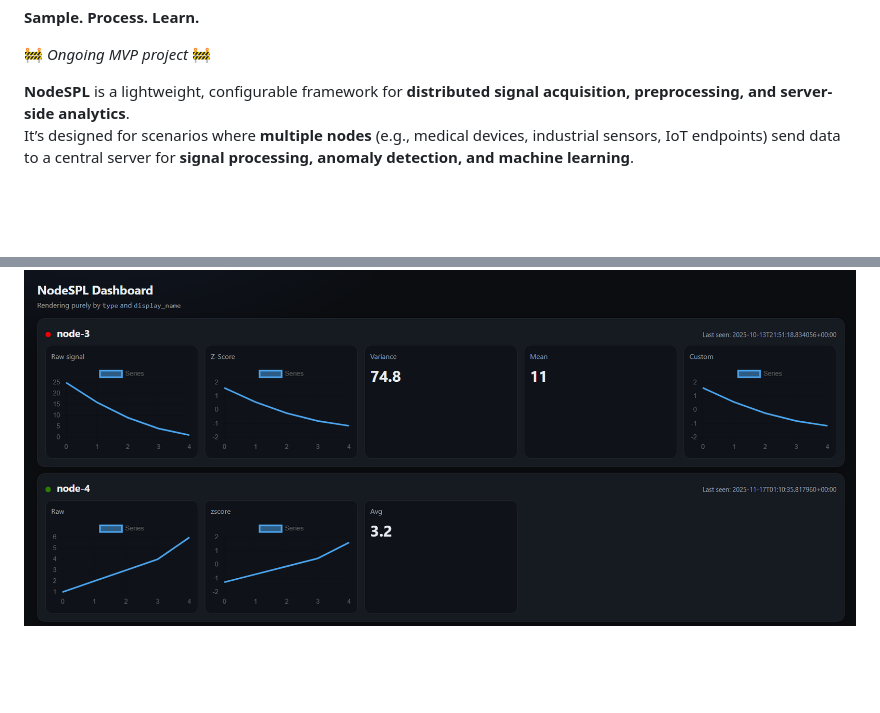
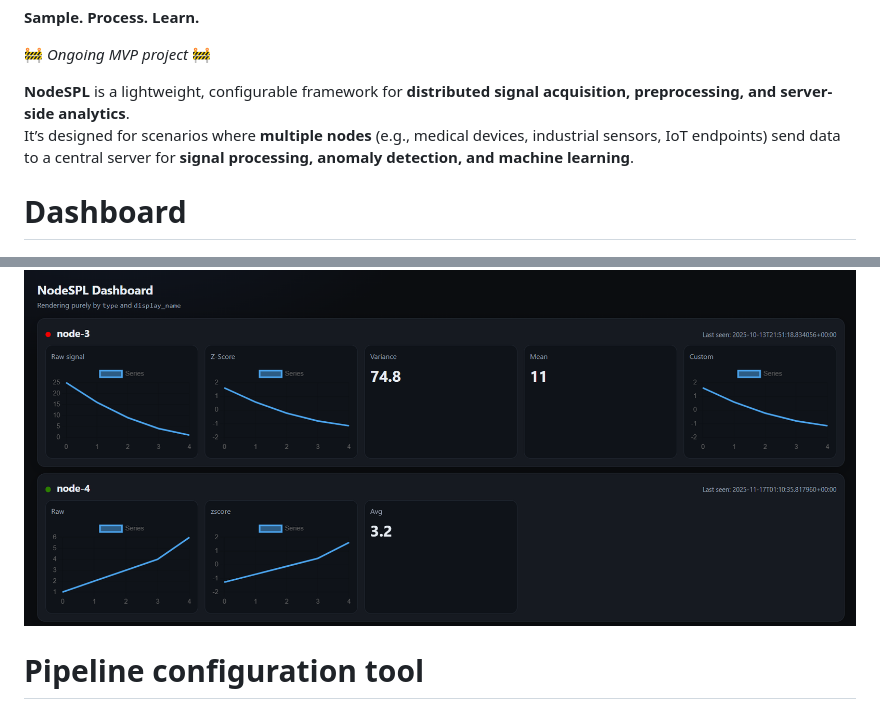
Before and after one commit to afkisch/NodeSPL, a Markdown page: README.md, 2 parts joined by grey strips. Rendered like a GitHub page; blank space fills up the shorter version.

Commit message:
Add dashboard images

```diff
--- a/README.md
+++ b/README.md
@@ -6,8 +6,10 @@
 **NodeSPL** is a lightweight, configurable framework for **distributed signal acquisition, preprocessing, and server-side analytics**.
 It’s designed for scenarios where **multiple nodes** (e.g., medical devices, industrial sensors, IoT endpoints) send data to a central server for **signal processing, anomaly detection, and machine learning**.
 
+# Dashboard
 ![alt text](https://github.com/afkisch/NodeSPL/blob/main/img/nodespl_dashboard.png?raw=true)
 
+# Pipeline configuration tool
 ![alt text](https://github.com/afkisch/NodeSPL/blob/main/img/nodespl_pipeline.png?raw=true)
 
 
```
